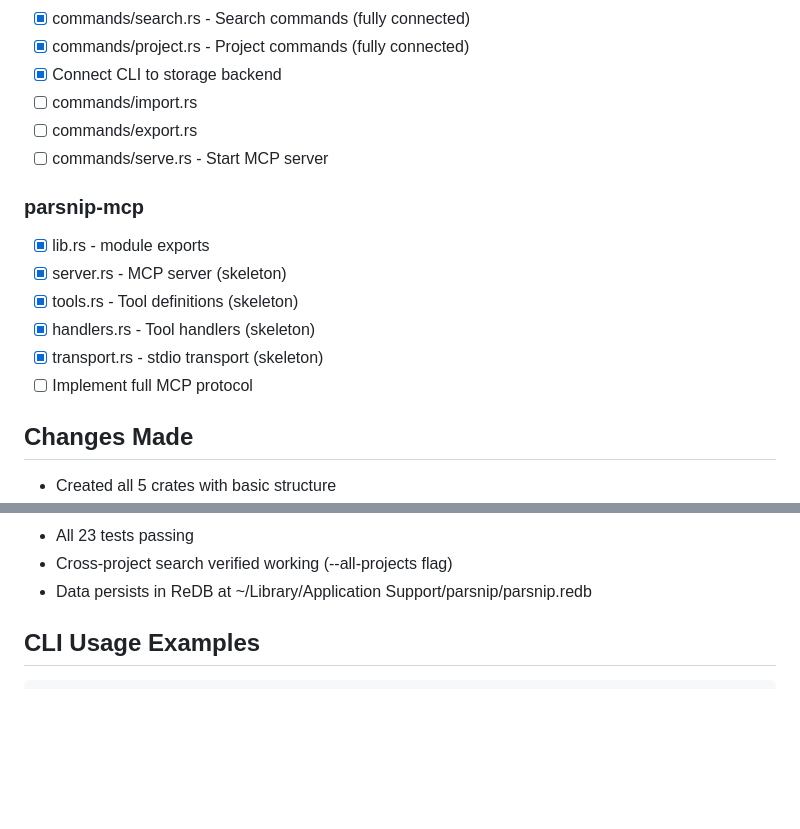
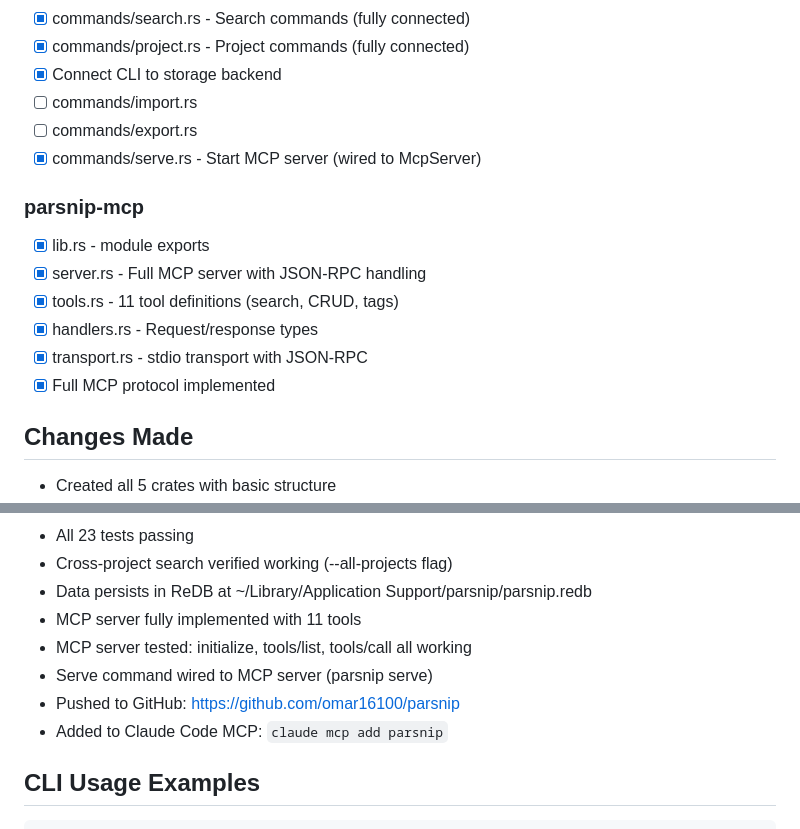
Before and after one commit to omar16100/parsnip, a Markdown page: todo.md, 2 parts joined by grey strips. Rendered like a GitHub page; blank space fills up the shorter version.

Commit message:
Update todo.md with GitHub and MCP info

```diff
--- a/todo.md
+++ b/todo.md
@@ -40,15 +40,15 @@
 - [x] Connect CLI to storage backend
 - [ ] commands/import.rs
 - [ ] commands/export.rs
-- [ ] commands/serve.rs - Start MCP server
+- [x] commands/serve.rs - Start MCP server (wired to McpServer)
 
 ### parsnip-mcp
 - [x] lib.rs - module exports
-- [x] server.rs - MCP server (skeleton)
-- [x] tools.rs - Tool definitions (skeleton)
-- [x] handlers.rs - Tool handlers (skeleton)
-- [x] transport.rs - stdio transport (skeleton)
-- [ ] Implement full MCP protocol
+- [x] server.rs - Full MCP server with JSON-RPC handling
+- [x] tools.rs - 11 tool definitions (search, CRUD, tags)
+- [x] handlers.rs - Request/response types
+- [x] transport.rs - stdio transport with JSON-RPC
+- [x] Full MCP protocol implemented
 
 ## Changes Made
 
@@ -66,6 +66,11 @@
 - All 23 tests passing
 - Cross-project search verified working (--all-projects flag)
 - Data persists in ReDB at ~/Library/Application Support/parsnip/parsnip.redb
+- MCP server fully implemented with 11 tools
+- MCP server tested: initialize, tools/list, tools/call all working
+- Serve command wired to MCP server (parsnip serve)
+- Pushed to GitHub: https://github.com/omar16100/parsnip
+- Added to Claude Code MCP: `claude mcp add parsnip`
 
 ## CLI Usage Examples
 
```
